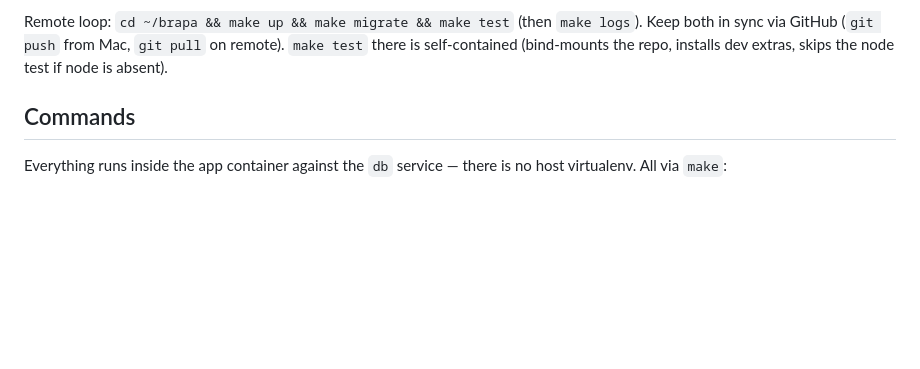
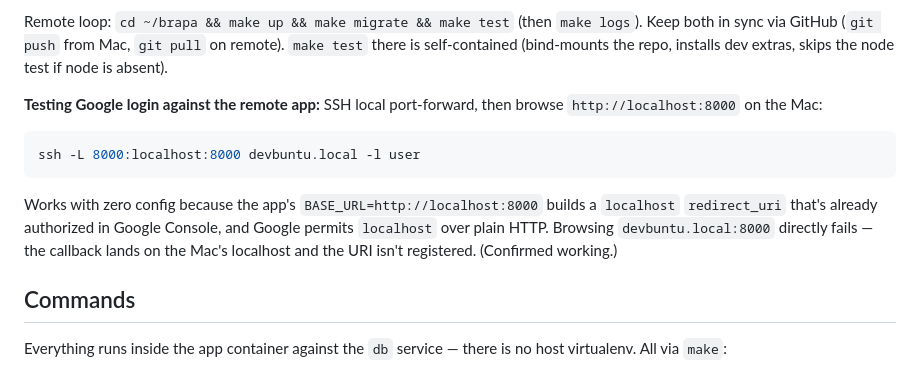
Before and after one commit to herpaderplerp/Brapa, a Markdown page: CLAUDE.md, the part around the change. Drawn GitHub-style; blank space fills up the shorter version.

Commit message:
docs: note SSH port-forward for Google login testing
Record the confirmed-working `ssh -L 8000:localhost:8000` tunnel for exercising
Google OAuth against the remote app via localhost, which matches the registered
redirect_uri.

Co-Authored-By: Claude Opus 4.8 <noreply@anthropic.com>

````diff
--- a/CLAUDE.md
+++ b/CLAUDE.md
@@ -24,6 +24,19 @@ Remote loop: `cd ~/brapa && make up && make migrate && make test` (then
 `make logs`). Keep both in sync via GitHub (`git push` from Mac, `git pull` on
 remote). `make test` there is self-contained (bind-mounts the repo, installs
 dev extras, skips the node test if node is absent).
+
+**Testing Google login against the remote app:** SSH local port-forward, then
+browse `http://localhost:8000` on the Mac:
+
+```sh
+ssh -L 8000:localhost:8000 devbuntu.local -l user
+```
+
+Works with zero config because the app's `BASE_URL=http://localhost:8000`
+builds a `localhost` `redirect_uri` that's already authorized in Google Console,
+and Google permits `localhost` over plain HTTP. Browsing `devbuntu.local:8000`
+directly fails — the callback lands on the Mac's localhost and the URI isn't
+registered. (Confirmed working.)
 
 ## Commands
 
````
